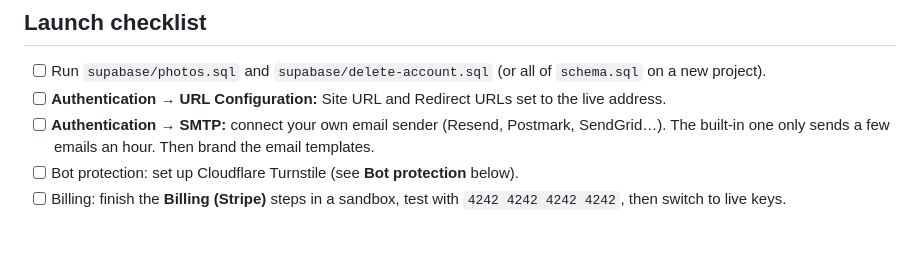
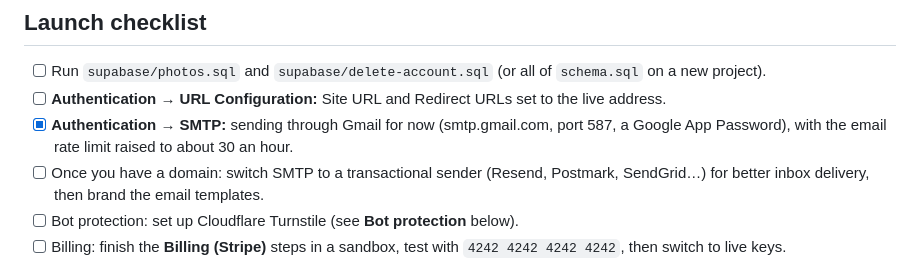
Before and after one commit to wcanela61-cloud/Ledgery, a Markdown page: README.md, the part around the change. Rendered like a GitHub page; blank space fills up the shorter version.

Commit message:
README: note Gmail SMTP for now, move to a transactional sender with a domain
Co-Authored-By: Claude Opus 5.5 <noreply@anthropic.com>
Claude-Session: https://claude.ai/code/session_01QwNksgzL7o8sLD3rzjWtsL

```diff
--- a/README.md
+++ b/README.md
@@ -142,7 +142,8 @@ Ledgery is installable (`manifest.webmanifest`, icons in `brand/`) and opens off
 
 - [ ] Run `supabase/photos.sql` and `supabase/delete-account.sql` (or all of `schema.sql` on a new project).
 - [ ] **Authentication → URL Configuration:** Site URL and Redirect URLs set to the live address.
-- [ ] **Authentication → SMTP:** connect your own email sender (Resend, Postmark, SendGrid…). The built-in one only sends a few emails an hour. Then brand the email templates.
+- [x] **Authentication → SMTP:** sending through Gmail for now (smtp.gmail.com, port 587, a Google App Password), with the email rate limit raised to about 30 an hour.
+- [ ] Once you have a domain: switch SMTP to a transactional sender (Resend, Postmark, SendGrid…) for better inbox delivery, then brand the email templates.
 - [ ] Bot protection: set up Cloudflare Turnstile (see **Bot protection** below).
 - [ ] Billing: finish the **Billing (Stripe)** steps in a sandbox, test with `4242 4242 4242 4242`, then switch to live keys.
 - [ ] Sign up, confirm on a phone, sync a photo, and delete a test account on the live site.
```
